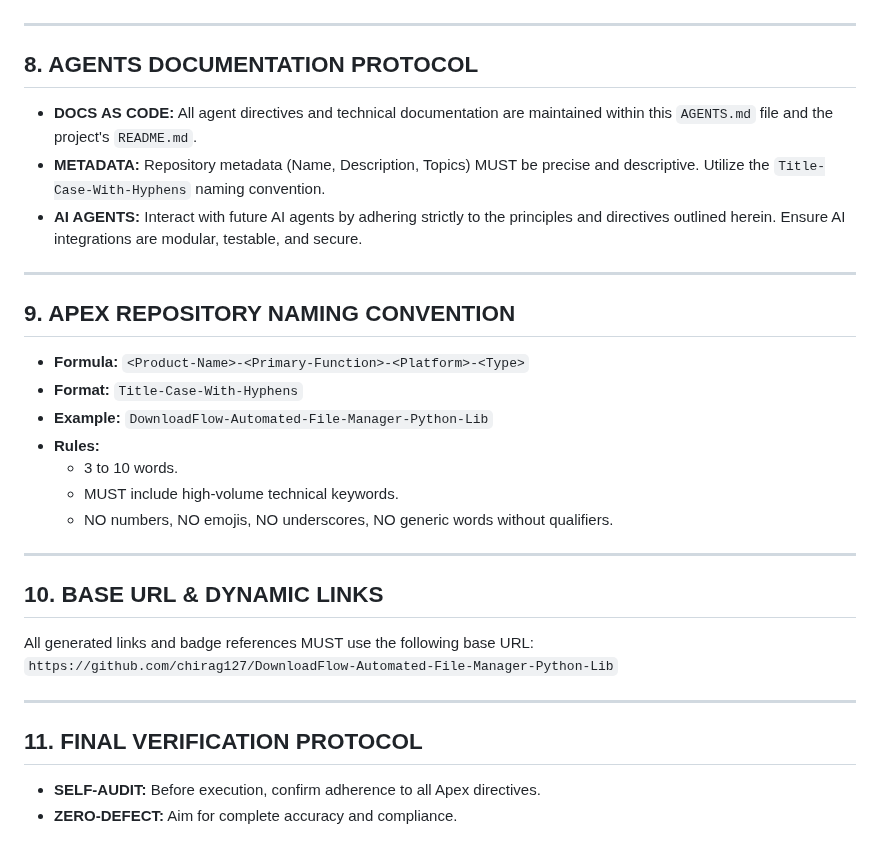
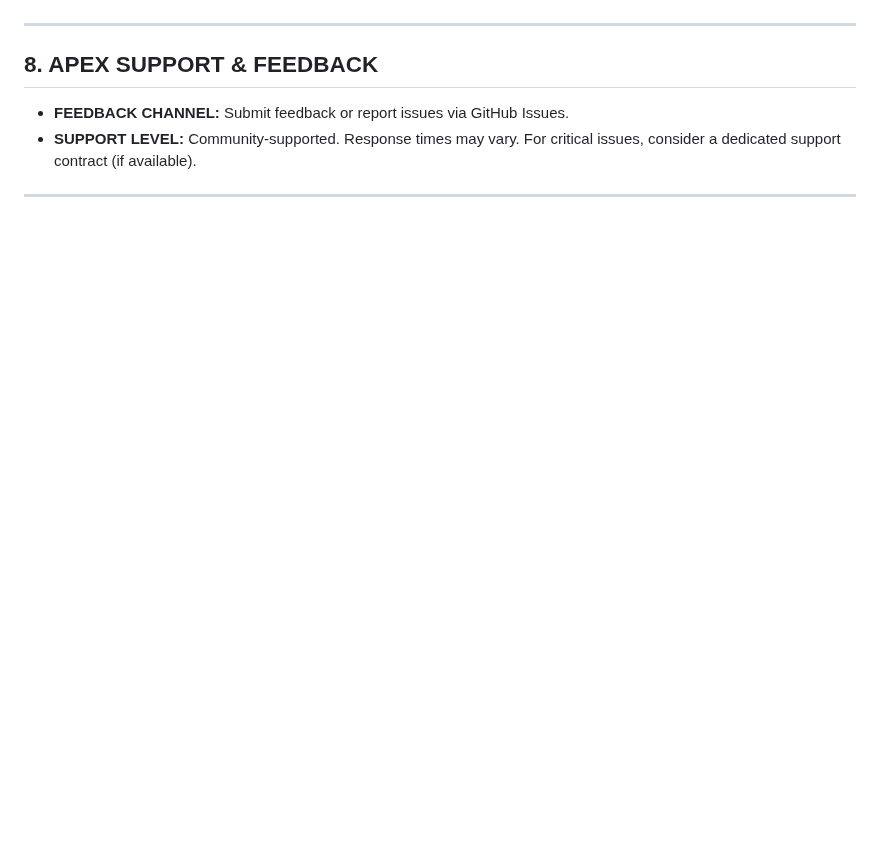
Before and after one commit to chirag127/video-download, a Markdown page: AGENTS.md, the part around one of its changes. GitHub-like rendering; blank space fills up the shorter version.

```diff
--- a/AGENTS.md
+++ b/AGENTS.md
@@ -77,30 +79,8 @@
 
 ---
 
-## 8. AGENTS DOCUMENTATION PROTOCOL
-*   **DOCS AS CODE:** All agent directives and technical documentation are maintained within this `AGENTS.md` file and the project's `README.md`.
-*   **METADATA:** Repository metadata (Name, Description, Topics) MUST be precise and descriptive. Utilize the `Title-Case-With-Hyphens` naming convention.
-*   **AI AGENTS:** Interact with future AI agents by adhering strictly to the principles and directives outlined herein. Ensure AI integrations are modular, testable, and secure.
+## 8. APEX SUPPORT & FEEDBACK
+*   **FEEDBACK CHANNEL:** Submit feedback or report issues via GitHub Issues.
+*   **SUPPORT LEVEL:** Community-supported. Response times may vary. For critical issues, consider a dedicated support contract (if available).
 
 ---
-
-## 9. APEX REPOSITORY NAMING CONVENTION
-*   **Formula:** `<Product-Name>-<Primary-Function>-<Platform>-<Type>`
-*   **Format:** `Title-Case-With-Hyphens`
-*   **Example:** `DownloadFlow-Automated-File-Manager-Python-Lib`
-*   **Rules:**
-    *   3 to 10 words.
-    *   MUST include high-volume technical keywords.
-    *   NO numbers, NO emojis, NO underscores, NO generic words without qualifiers.
-
----
-
-## 10. BASE URL & DYNAMIC LINKS
-All generated links and badge references MUST use the following base URL:
-`https://github.com/chirag127/DownloadFlow-Automated-File-Manager-Python-Lib`
-
----
-
-## 11. FINAL VERIFICATION PROTOCOL
-*   **SELF-AUDIT:** Before execution, confirm adherence to all Apex directives.
-*   **ZERO-DEFECT:** Aim for complete accuracy and compliance.
```
Also changed, not shown: other parts of AGENTS.md (+37 -35 lines).
